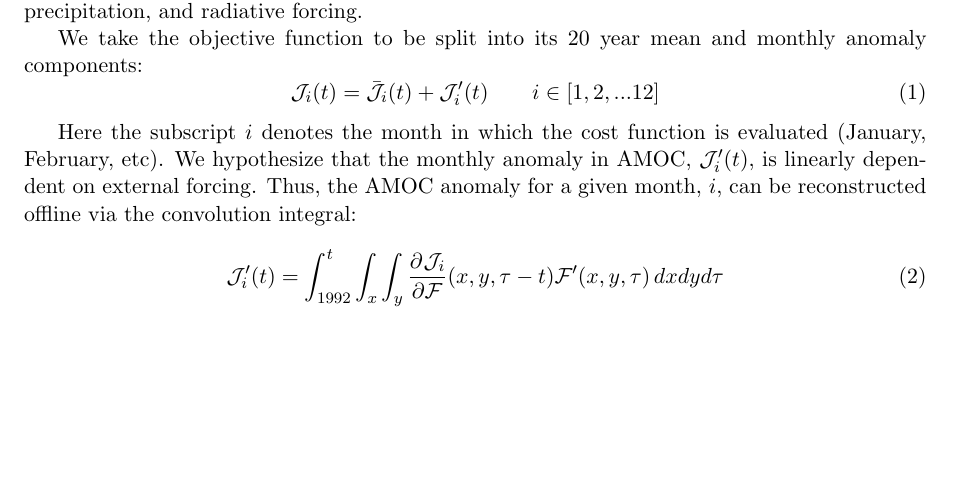
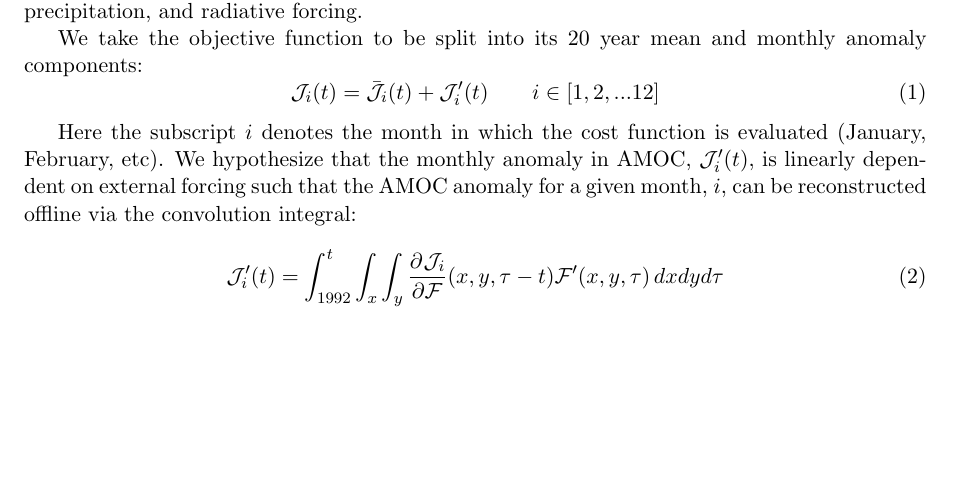
Before and after one commit to timothyas/bash-envy, a LaTeX document (write-scratch/reconstruct-samoc/reconstruct-samoc.tex): part of the page, cut so that both start at the same text. Compiled offline with pdfLaTeX.

Commit message:
write up minor change

```diff
--- a/write-scratch/reconstruct-samoc/reconstruct-samoc.tex
+++ b/write-scratch/reconstruct-samoc/reconstruct-samoc.tex
@@ -33,7 +33,7 @@
 	  \mathcal{J}_i(t) = \bar{\mathcal{J}_i}(t) + \mathcal{J}_i'(t) \qquad i \in [1, 2, ... 12]
 	\end{equation}
 
-  Here the subscript $i$ denotes the month in which the cost function is evaluated (January, February, etc). We hypothesize that the monthly anomaly in AMOC, $\mathcal{J}_i'(t)$, is linearly dependent on external forcing. Thus, the AMOC anomaly for a given month, $i$, can be reconstructed offline via the convolution integral:
+  Here the subscript $i$ denotes the month in which the cost function is evaluated (January, February, etc). We hypothesize that the monthly anomaly in AMOC, $\mathcal{J}_i'(t)$, is linearly dependent on external forcing such that the AMOC anomaly for a given month, $i$, can be reconstructed offline via the convolution integral:
 
 	\begin{equation}
 	  \mathcal{J}_i'(t) = \int_{1992}^{t}\int_x \int_y\pderiv{\mathcal{J}_i}{\mathcal{F}}(x,y,\tau-t)\mathcal{F}'(x,y,\tau)\, dxdyd\tau
```
Also changed, not shown: write-scratch/reconstruct-samoc/reconstruct-samoc.tex (1 more changed lines).
